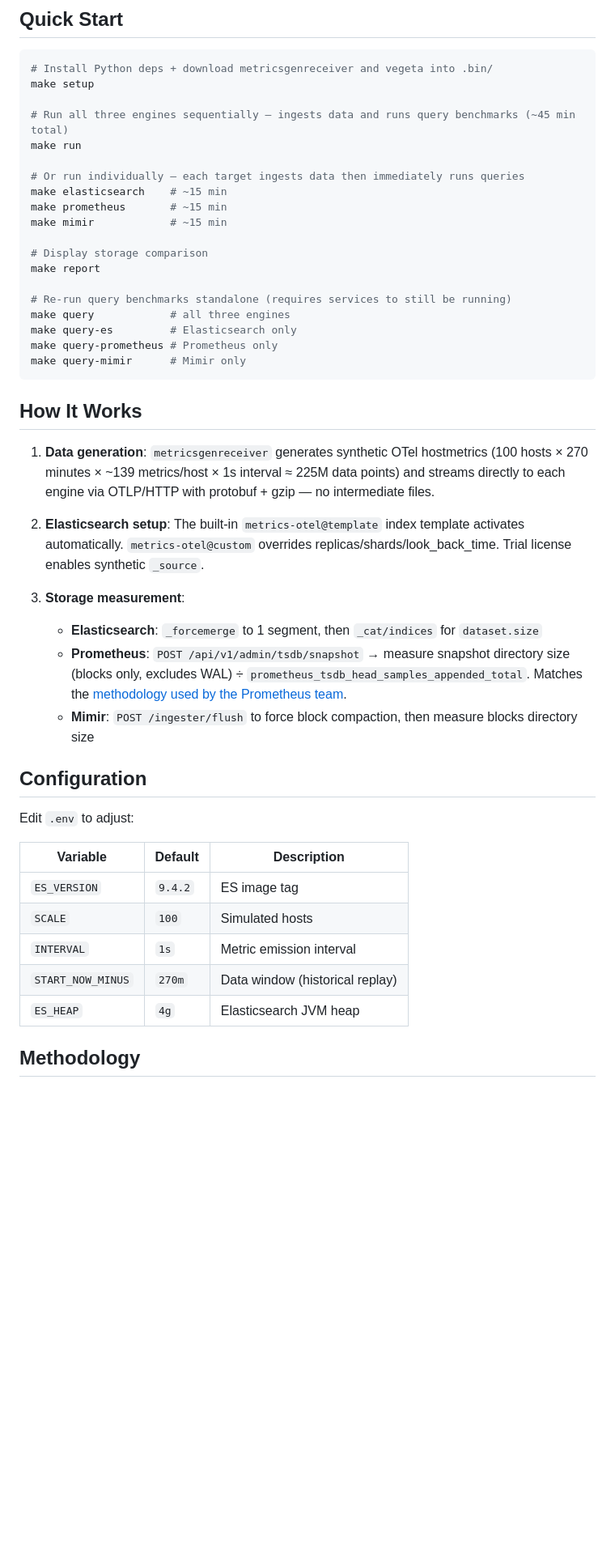
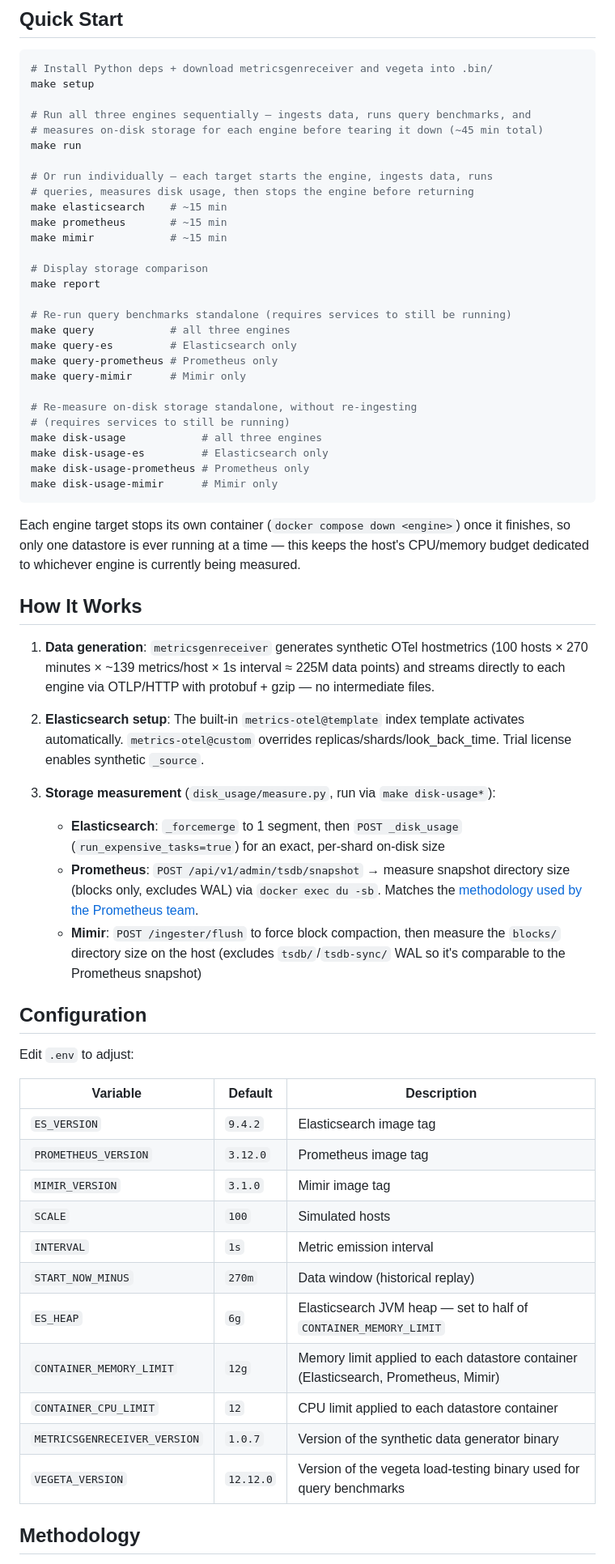
Before and after one commit to elastic/competitive-benchmarking-studies, a Markdown page: elasticsearch-9.4-vs-prometheus-3.12-vs-mimir-3.1-data-point-size/README.md, the part around one of its changes. Shown at 81% size. GitHub-like rendering; blank space fills up the shorter version.

````diff
--- a/elasticsearch-9.4-vs-prometheus-3.12-vs-mimir-3.1-data-point-size/README.md
+++ b/elasticsearch-9.4-vs-prometheus-3.12-vs-mimir-3.1-data-point-size/README.md
@@ -25,10 +25,12 @@ Elasticsearch's advantage comes from: TSDB columnar codec, synthetic `_source`,
 # Install Python deps + download metricsgenreceiver and vegeta into .bin/
 make setup
 
-# Run all three engines sequentially — ingests data and runs query benchmarks (~45 min total)
+# Run all three engines sequentially — ingests data, runs query benchmarks, and
+# measures on-disk storage for each engine before tearing it down (~45 min total)
 make run
 
-# Or run individually — each target ingests data then immediately runs queries
+# Or run individually — each target starts the engine, ingests data, runs
+# queries, measures disk usage, then stops the engine before returning
 make elasticsearch    # ~15 min
 make prometheus       # ~15 min
 make mimir            # ~15 min
@@ -41,7 +43,16 @@ make query            # all three engines
 make query-es         # Elasticsearch only
 make query-prometheus # Prometheus only
 make query-mimir      # Mimir only
+
+# Re-measure on-disk storage standalone, without re-ingesting
+# (requires services to still be running)
+make disk-usage            # all three engines
+make disk-usage-es         # Elasticsearch only
+make disk-usage-prometheus # Prometheus only
+make disk-usage-mimir      # Mimir only
 ```
+
+Each engine target stops its own container (`docker compose down <engine>`) once it finishes, so only one datastore is ever running at a time — this keeps the host's CPU/memory budget dedicated to whichever engine is currently being measured.
 
 ## How It Works
 
@@ -49,10 +60,10 @@ make query-mimir      # Mimir only
 
 2. **Elasticsearch setup**: The built-in `metrics-otel@template` index template activates automatically. `metrics-otel@custom` overrides replicas/shards/look_back_time. Trial license enables synthetic `_source`.
 
-3. **Storage measurement**:
-   - **Elasticsearch**: `_forcemerge` to 1 segment, then `_cat/indices` for `dataset.size`
-   - **Prometheus**: `POST /api/v1/admin/tsdb/snapshot` → measure snapshot directory size (blocks only, excludes WAL) ÷ `prometheus_tsdb_head_samples_appended_total`. Matches the [methodology used by the Prometheus team](https://github.com/gouthamve/prom-elastic-benchmark/blob/632ae80262bf1bb6fc44aa89480307ef7576f51c/scripts/measure-prom.sh).
-   - **Mimir**: `POST /ingester/flush` to force block compaction, then measure blocks directory size
+3. **Storage measurement** (`disk_usage/measure.py`, run via `make disk-usage*`):
+   - **Elasticsearch**: `_forcemerge` to 1 segment, then `POST _disk_usage` (`run_expensive_tasks=true`) for an exact, per-shard on-disk size
+   - **Prometheus**: `POST /api/v1/admin/tsdb/snapshot` → measure snapshot directory size (blocks only, excludes WAL) via `docker exec du -sb`. Matches the [methodology used by the Prometheus team](https://github.com/gouthamve/prom-elastic-benchmark/blob/632ae80262bf1bb6fc44aa89480307ef7576f51c/scripts/measure-prom.sh).
+   - **Mimir**: `POST /ingester/flush` to force block compaction, then measure the `blocks/` directory size on the host (excludes `tsdb/`/`tsdb-sync/` WAL so it's comparable to the Prometheus snapshot)
 
 ## Configuration
 
@@ -60,11 +71,17 @@ Edit `.env` to adjust:
 
 | Variable | Default | Description |
 |---|---|---|
-| `ES_VERSION` | `9.4.2` | ES image tag |
+| `ES_VERSION` | `9.4.2` | Elasticsearch image tag |
+| `PROMETHEUS_VERSION` | `3.12.0` | Prometheus image tag |
+| `MIMIR_VERSION` | `3.1.0` | Mimir image tag |
 | `SCALE` | `100` | Simulated hosts |
 | `INTERVAL` | `1s` | Metric emission interval |
 | `START_NOW_MINUS` | `270m` | Data window (historical replay) |
-| `ES_HEAP` | `4g` | Elasticsearch JVM heap |
+| `ES_HEAP` | `6g` | Elasticsearch JVM heap — set to half of `CONTAINER_MEMORY_LIMIT` |
+| `CONTAINER_MEMORY_LIMIT` | `12g` | Memory limit applied to each datastore container (Elasticsearch, Prometheus, Mimir) |
+| `CONTAINER_CPU_LIMIT` | `12` | CPU limit applied to each datastore container |
+| `METRICSGENRECEIVER_VERSION` | `1.0.7` | Version of the synthetic data generator binary |
+| `VEGETA_VERSION` | `12.12.0` | Version of the vegeta load-testing binary used for query benchmarks |
 
 ## Methodology
 
````
Also changed, not shown: other parts of elasticsearch-9.4-vs-prometheus-3.12-vs-mimir-3.1-data-point-size/README.md (+52 -0 lines).
